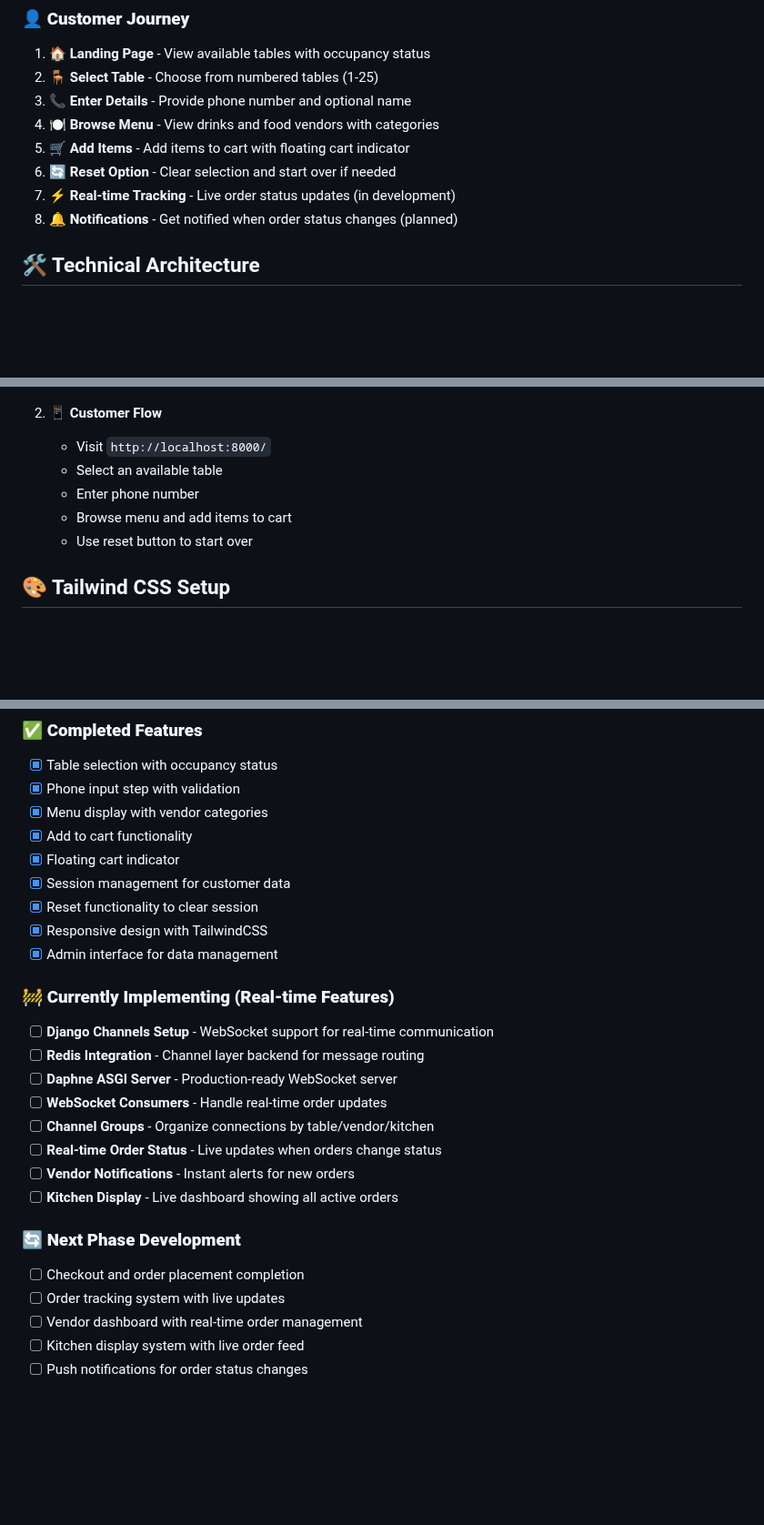
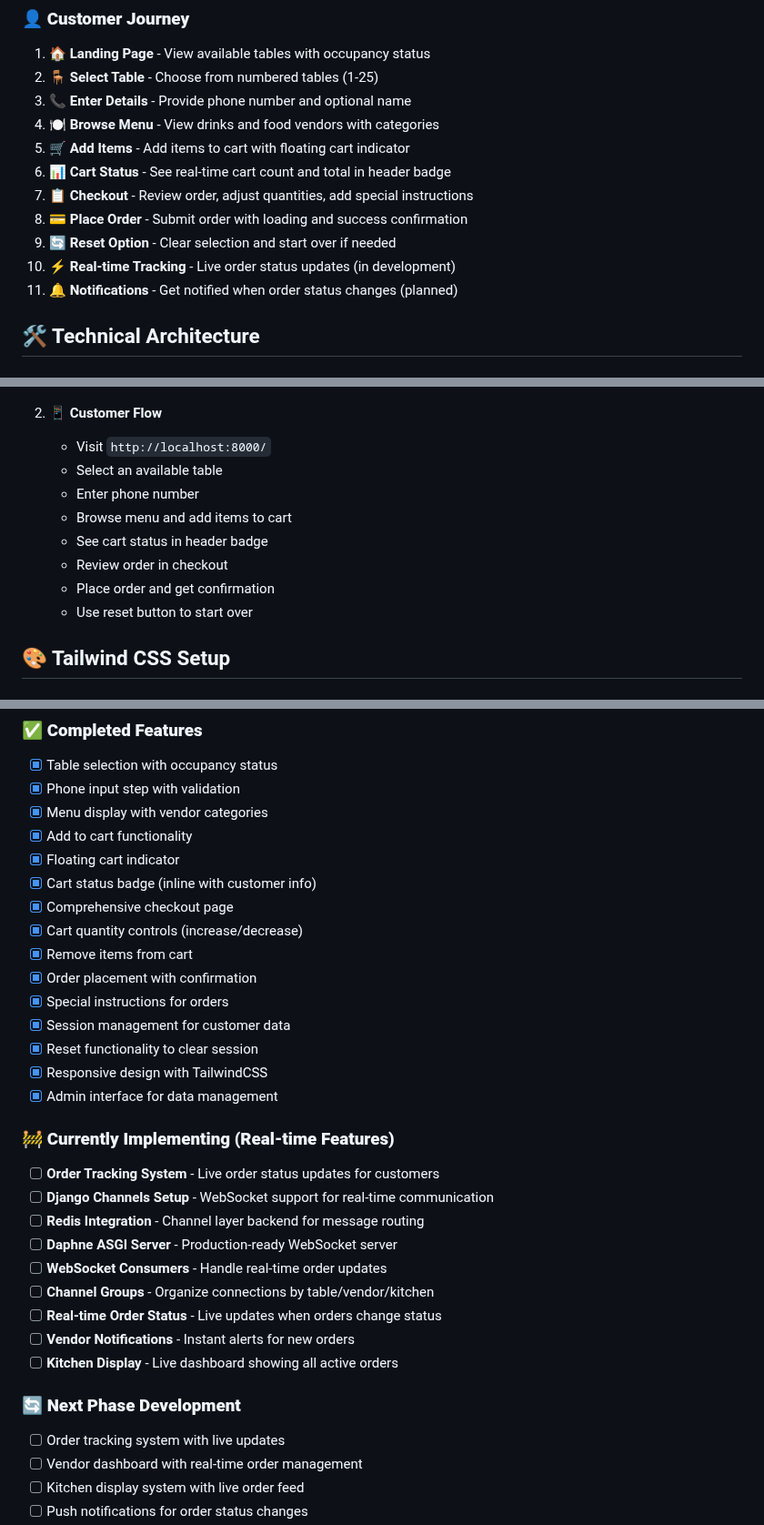
Before and after one commit to rroslan/river_side, a Markdown page: README.md, 3 parts joined by grey strips. Shown at 91% size. Drawn GitHub-style; blank space fills up the shorter version.

Commit message:
Update README: Add checkout functionality documentation
📋 Documentation Updates:
- Add checkout and cart status badge to feature list
- Update customer journey to include checkout flow (11 steps total)
- Mark checkout/order placement as completed ✅
- Move order tracking to top of 'Currently Implementing' section
- Update testing flow to include checkout experience
- Reflect current state: full ordering system now complete except tracking

🎯 Current Status:
✅ Complete customer ordering flow: Table → Phone → Menu → Cart → Checkout → Order
🚧 Next: Order tracking and real-time updates

The README now accurately reflects our checkout implementation!

```diff
--- a/README.md
+++ b/README.md
@@ -128,9 +130,12 @@ Once the server is running, access different parts of the system:
 3. **📞 Enter Details** - Provide phone number and optional name
 4. **🍽️ Browse Menu** - View drinks and food vendors with categories
 5. **🛒 Add Items** - Add items to cart with floating cart indicator
-6. **🔄 Reset Option** - Clear selection and start over if needed
-7. **⚡ Real-time Tracking** - Live order status updates (in development)
-8. **🔔 Notifications** - Get notified when order status changes (planned)
+6. **📊 Cart Status** - See real-time cart count and total in header badge
+7. **📋 Checkout** - Review order, adjust quantities, add special instructions
+8. **💳 Place Order** - Submit order with loading and success confirmation
+9. **🔄 Reset Option** - Clear selection and start over if needed
+10. **⚡ Real-time Tracking** - Live order status updates (in development)
+11. **🔔 Notifications** - Get notified when order status changes (planned)
 
 ## 🛠️ Technical Architecture
 
@@ -268,6 +273,9 @@ python manage.py test
    - Select an available table
    - Enter phone number
    - Browse menu and add items to cart
+   - See cart status in header badge
+   - Review order in checkout
+   - Place order and get confirmation
    - Use reset button to start over
 
 ## 🎨 Tailwind CSS Setup
@@ -329,12 +337,19 @@ river_side/
 - [x] Menu display with vendor categories
 - [x] Add to cart functionality
 - [x] Floating cart indicator
+- [x] Cart status badge (inline with customer info)
+- [x] Comprehensive checkout page
+- [x] Cart quantity controls (increase/decrease)
+- [x] Remove items from cart
+- [x] Order placement with confirmation
+- [x] Special instructions for orders
 - [x] Session management for customer data
 - [x] Reset functionality to clear session
 - [x] Responsive design with TailwindCSS
 - [x] Admin interface for data management
 
 ### 🚧 **Currently Implementing (Real-time Features)**
+- [ ] **Order Tracking System** - Live order status updates for customers
 - [ ] **Django Channels Setup** - WebSocket support for real-time communication
 - [ ] **Redis Integration** - Channel layer backend for message routing
 - [ ] **Daphne ASGI Server** - Production-ready WebSocket server
@@ -345,7 +360,6 @@ river_side/
 - [ ] **Kitchen Display** - Live dashboard showing all active orders
 
 ### 🔄 **Next Phase Development**
-- [ ] Checkout and order placement completion
 - [ ] Order tracking system with live updates
 - [ ] Vendor dashboard with real-time order management
 - [ ] Kitchen display system with live order feed
```
Also changed, not shown: other parts of README.md (+3 -1 lines).
